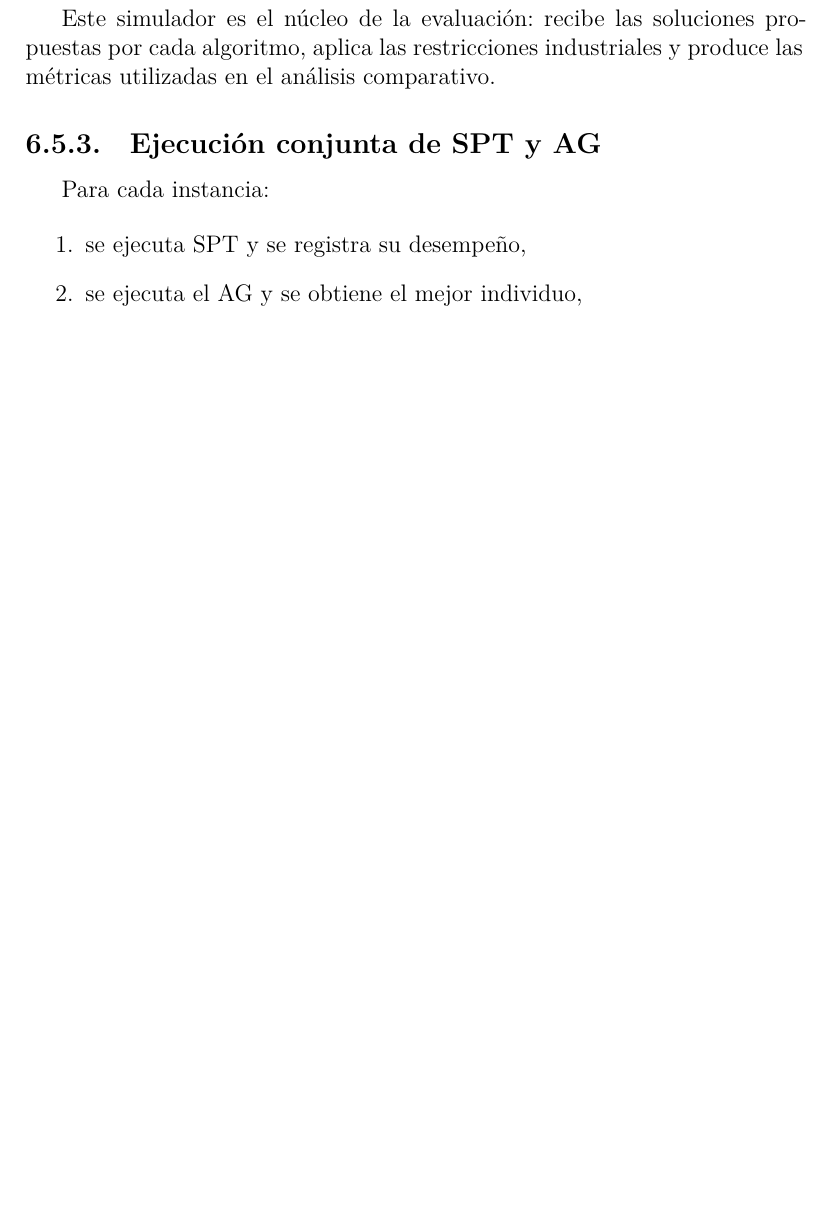
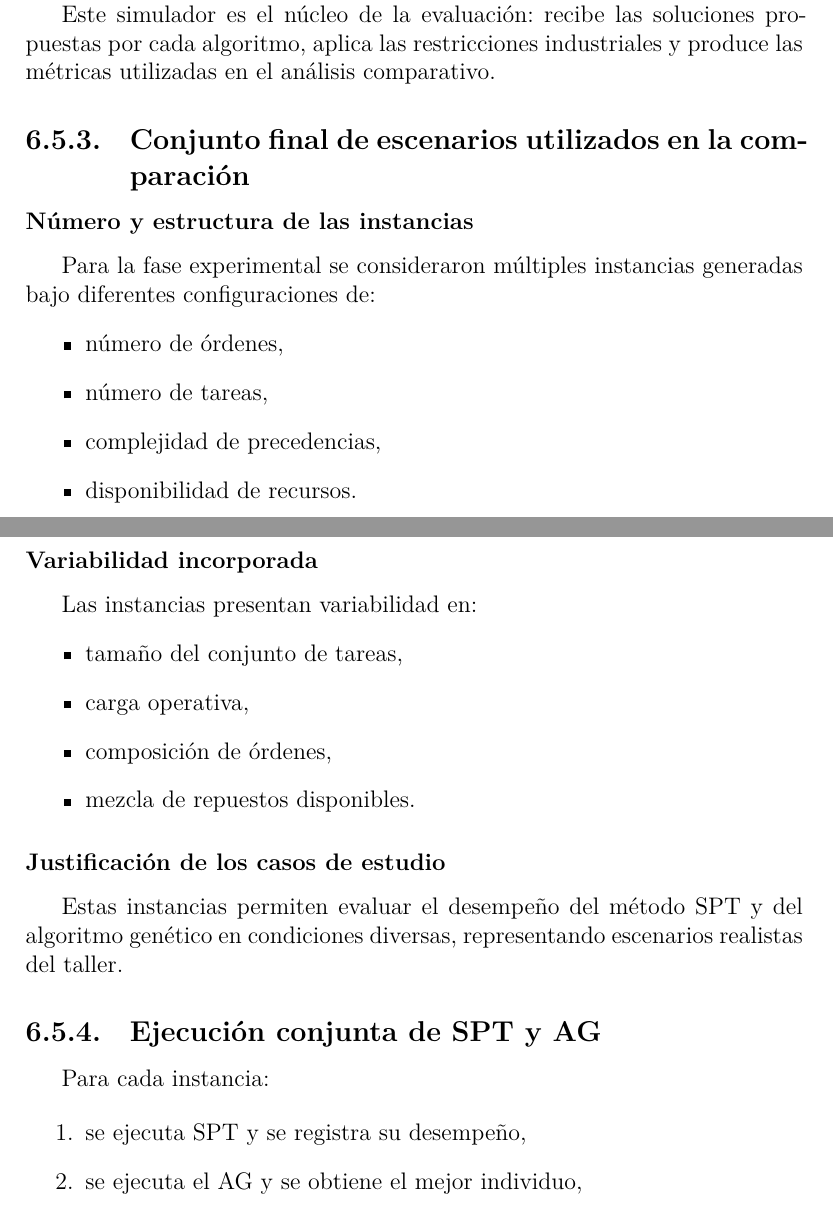
Before and after one commit to mariajosepa/proyecto-de-grado, a LaTeX book (main.tex, which reads chapters/06-ejecucion-obtencion-resultados.tex): part of page 58 of 84 before the commit and two parts of pages 58 and 59 of 85 after it, the two joined at a grey line, cut so that both start at the same text, the shorter picture padded with empty space. Compiled offline with XeLaTeX.

Commit message:
mod: Reubicación de secciones metodológicas fuera del Capítulo 4 y renombrado del algoritmo de evaluación según observaciones de la directora.

```diff
--- a/chapters/06-ejecucion-obtencion-resultados.tex
+++ b/chapters/06-ejecucion-obtencion-resultados.tex
@@ -248,6 +250,29 @@ Inicializar estructuras: $tpo[o] \leftarrow 0$, $comp[ot] \leftarrow \emptyset$,
 \end{algorithm}
 
 Este simulador es el núcleo de la evaluación: recibe las soluciones propuestas por cada algoritmo, aplica las restricciones industriales y produce las métricas utilizadas en el análisis comparativo.
+
+\subsection{Conjunto final de escenarios utilizados en la comparación}
+
+\subsubsection{Número y estructura de las instancias}
+Para la fase experimental se consideraron múltiples instancias generadas bajo diferentes configuraciones de:
+\begin{itemize}
+    \item número de órdenes,
+    \item número de tareas,
+    \item complejidad de precedencias,
+    \item disponibilidad de recursos.
+\end{itemize}
+
+\subsubsection{Variabilidad incorporada}
+Las instancias presentan variabilidad en:
+\begin{itemize}
+    \item tamaño del conjunto de tareas,
+    \item carga operativa,
+    \item composición de órdenes,
+    \item mezcla de repuestos disponibles.
+\end{itemize}
+
+\subsubsection{Justificación de los casos de estudio}
+Estas instancias permiten evaluar el desempeño del método SPT y del algoritmo genético en condiciones diversas, representando escenarios realistas del taller.
 
 \subsection{Ejecución conjunta de SPT y AG}
 
```
Also changed, not shown: chapters/06-ejecucion-obtencion-resultados.tex (10 more changed lines).
